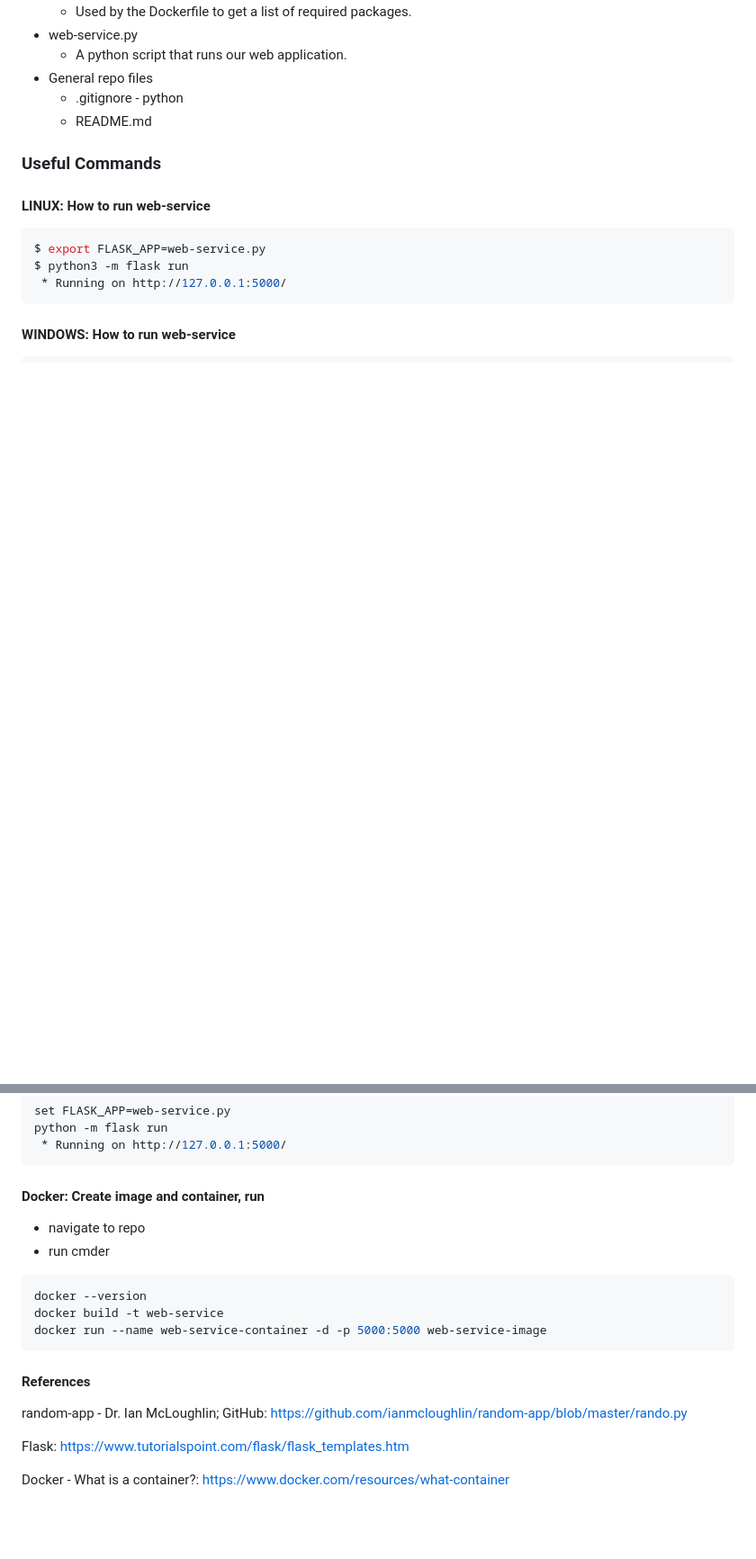
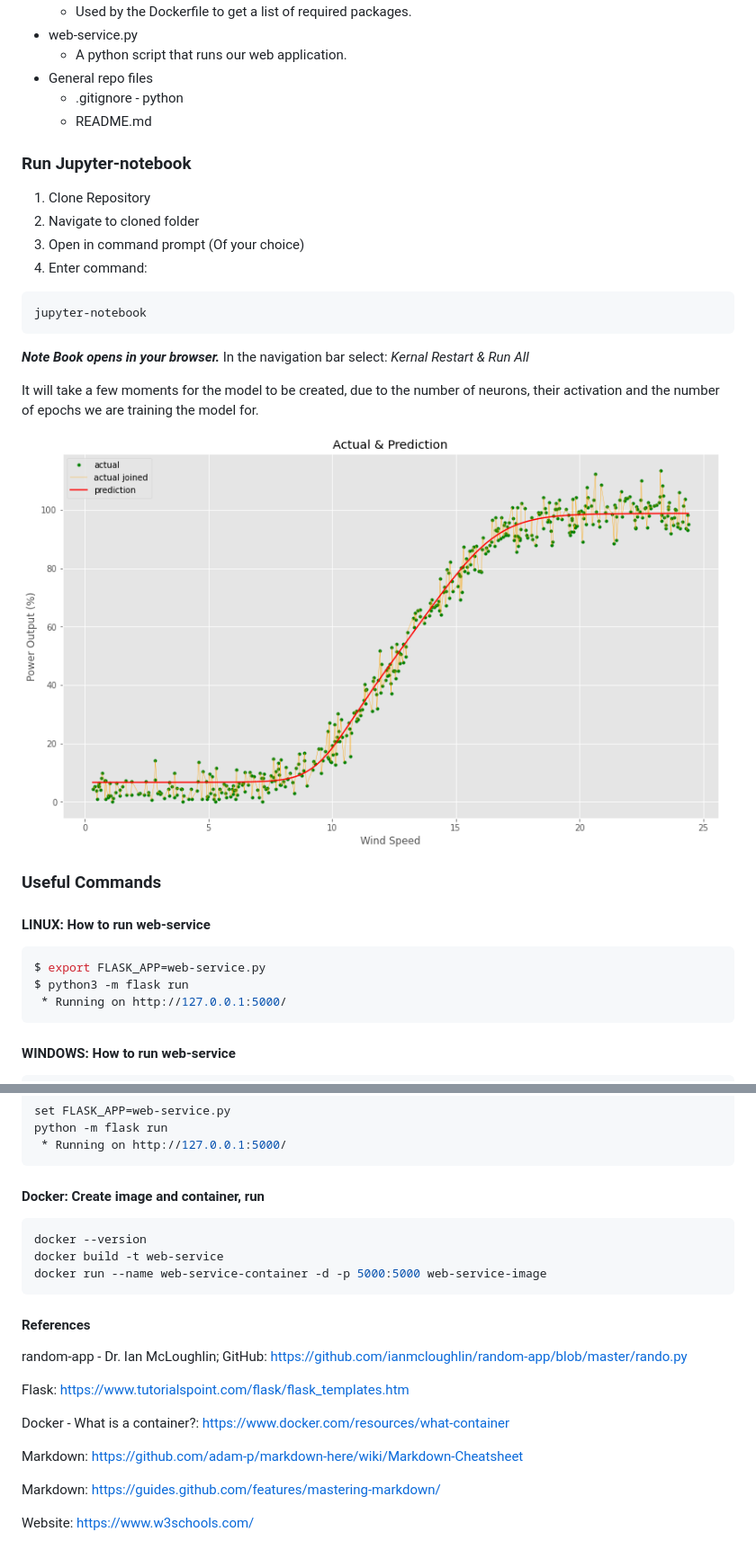
Before and after one commit to DarraghLally/Emerging_Technologies_Project, a Markdown page: README.md, 2 parts joined by grey strips. Shown at 90% size. Rendered like a GitHub page; pictures changed too: readmeImgs/plot.png (added); blank space fills up the shorter version.

Commit message:
Testing readme image display. All other changes are comments on code.

````diff
--- a/README.md
+++ b/README.md
@@ -33,6 +33,23 @@ The above 3 items and git repo standard items make up the submission for this pr
     * .gitignore - python
     * README.md
 
+### Run Jupyter-notebook
+1. Clone Repository
+2. Navigate to cloned folder
+3. Open in command prompt (Of your choice)
+4. Enter command:
+```python
+jupyter-notebook
+```
+***Note Book opens in your browser.***
+In the navigation bar select:
+*Kernal*
+    *Restart & Run All*
+
+It will take a few moments for the model to be created, due to the number of neurons, their activation and the number of epochs we are training the model for.
+
+![Model Graph](readmeImgs/plot.png "Model Plot")
+
 ### Useful Commands
 #### LINUX: How to run web-service
 ``` bash
@@ -49,8 +66,6 @@ python -m flask run
 ```
 
 #### Docker: Create image and container, run
-* navigate to repo
-* run cmder
 ``` bash
 docker --version
 docker build -t web-service
@@ -63,3 +78,9 @@ random-app - Dr. Ian McLoughlin; GitHub: https://github.com/ianmcloughlin/random
 Flask: https://www.tutorialspoint.com/flask/flask_templates.htm
 
 Docker - What is a container?: https://www.docker.com/resources/what-container
+
+Markdown: https://github.com/adam-p/markdown-here/wiki/Markdown-Cheatsheet
+
+Markdown: https://guides.github.com/features/mastering-markdown/
+
+Website: https://www.w3schools.com/
````
Also changed, not shown: 6 other files.
